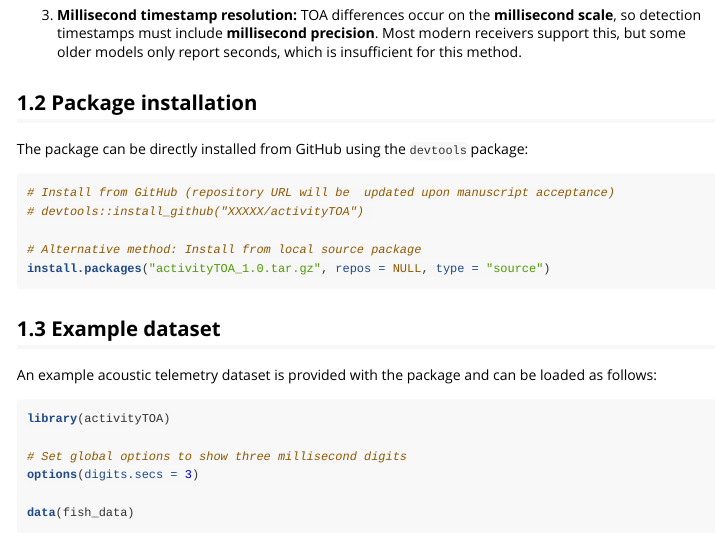
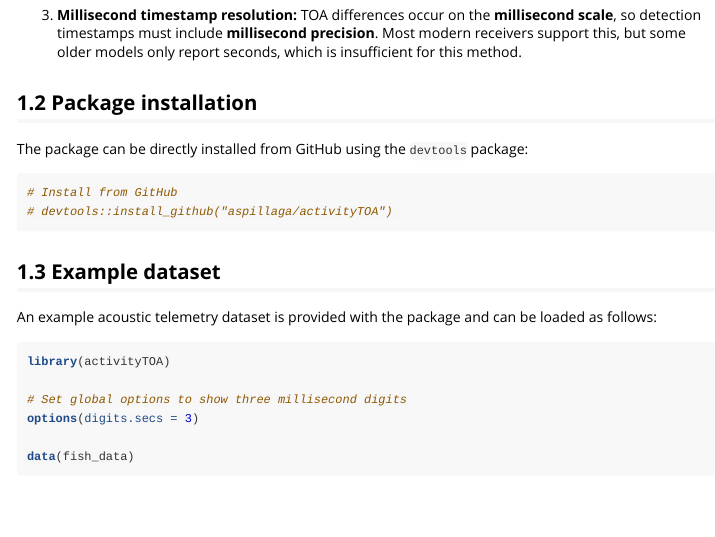
Before and after one commit to aspillaga/activityTOA, an R Markdown document (vignettes/toa_application_guide.Rmd): the page in a window 1100 px wide, from 1060 px down. Rendered offline with R 4.5, knitr and Pandoc, with nearby package versions; some code elsewhere in the file could not run offline; common packages that the code uses without loading them are loaded.

Commit message:
Vignette update

````diff
--- a/vignettes/toa_application_guide.Rmd
+++ b/vignettes/toa_application_guide.Rmd
@@ -50,11 +50,9 @@ TOA differences occur on the **millisecond scale**, so detection timestamps must
 The package can be directly installed from GitHub using the `devtools` package:
 
 ```{r install, eval=FALSE}
-# Install from GitHub (repository URL will be  updated upon manuscript acceptance)
-# devtools::install_github("XXXXX/activityTOA")
+# Install from GitHub
+# devtools::install_github("aspillaga/activityTOA")
 
-# Alternative method: Install from local source package
-install.packages("activityTOA_1.0.tar.gz", repos = NULL, type = "source")
 ```
 
 
````
